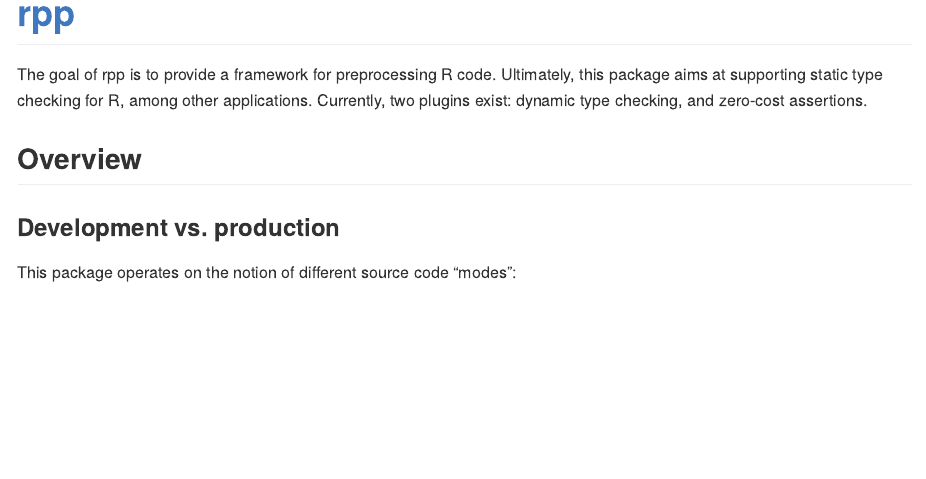
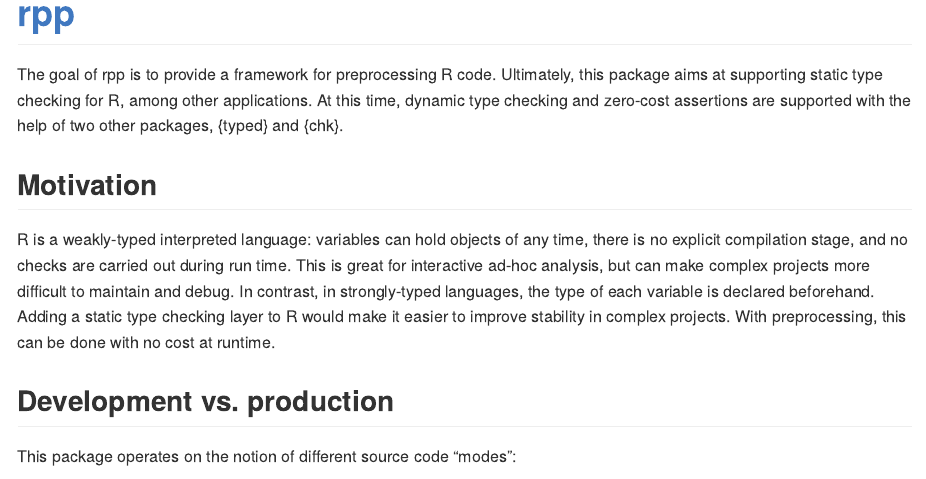
Before and after one commit to pre-processing-r/rpp, an R Markdown document (README.Rmd): the page in a window 1100 px wide, from its top. The pictures show the output file README.md that the author committed with the source, drawn offline in the style of GitHub; badge pictures from the web are left out.

Commit message:
Add motivation

```diff
--- a/README.Rmd
+++ b/README.Rmd
@@ -23,12 +23,19 @@ pkgload::load_all()
 
 The goal of rpp is to provide a framework for preprocessing R code.
 Ultimately, this package aims at supporting static type checking for R, among other applications.
-Currently, two plugins exist: dynamic type checking, and zero-cost assertions.
+At this time, dynamic type checking and zero-cost assertions are supported with the help of two other packages, {typed} and {chk}.
 
 
-## Overview
+## Motivation
 
-### Development vs. production
+R is a weakly-typed interpreted language: variables can hold objects of any time, there is no explicit compilation stage, and no checks are carried out during run time.
+This is great for interactive ad-hoc analysis, but can make complex projects more difficult to maintain and debug.
+In contrast, in strongly-typed languages, the type of each variable is declared beforehand.
+Adding a static type checking layer to R would make it easier to improve stability in complex projects.
+With preprocessing, this can be done with no cost at runtime.
+
+
+## Development vs. production
 
 This package operates on the notion of different source code "modes":
 
```
Also changed, not shown: README.md, README.Rmd (2 more changed lines).
